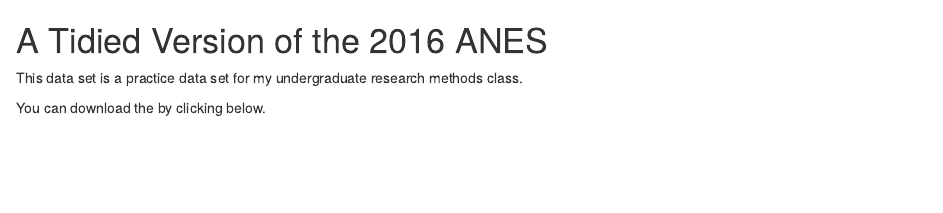
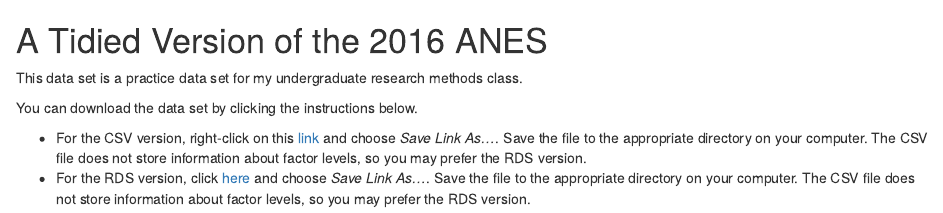
Before and after one commit to pos3713ri/3713ri-anes, an R Markdown document (README.Rmd): the page in a window 1100 px wide, from its top. Rendered offline with R 4.5, knitr and Pandoc, with nearby package versions.

Commit message:
Re-arrange, again

```diff
--- a/README.Rmd
+++ b/README.Rmd
@@ -2,4 +2,7 @@
 
 This data set is a practice data set for my undergraduate research methods class.
 
-You can download the by clicking below.
+You can download the data set by clicking the instructions below.
+
+- For the CSV version, right-click on this [link](https://raw.githubusercontent.com/pos3713ri/3713ri-anes/main/anes-2016.csv) and choose *Save Link As...*. Save the file to the appropriate directory on your computer. The CSV file does not store information about factor levels, so you may prefer the RDS version.
+- For the RDS version, click [here](https://github.com/pos3713ri/3713ri-anes/raw/main/anes-2016.rds) and choose *Save Link As...*. Save the file to the appropriate directory on your computer. The CSV file does not store information about factor levels, so you may prefer the RDS version.
```
Also changed, not shown: data/anes-2016.csv (renamed from anes-2016.csv), data/anes-2016.rds (renamed from anes-2016.rds).
